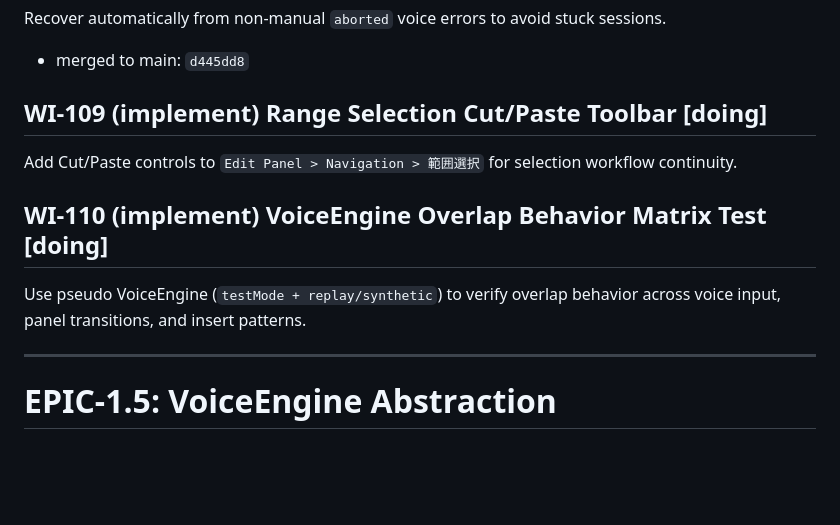
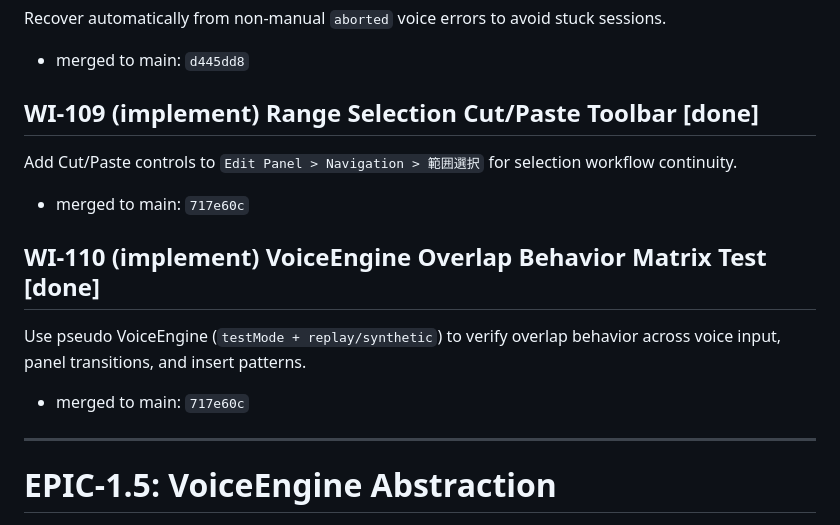
Before and after one commit to donayama/Koedeam, a Markdown page: docs/roadmaps/product-roadmap.md, the part around the change. Rendered like a GitHub page; blank space fills up the shorter version.

Commit message:
WI-109/WI-110: mark roadmap status done

```diff
--- a/docs/roadmaps/product-roadmap.md
+++ b/docs/roadmaps/product-roadmap.md
@@ -69,11 +69,13 @@ Allow selecting template insertion target: caret / document head / document tail
 Recover automatically from non-manual `aborted` voice errors to avoid stuck sessions.
 - merged to main: `d445dd8`
 
-## WI-109 (implement) Range Selection Cut/Paste Toolbar [doing]
+## WI-109 (implement) Range Selection Cut/Paste Toolbar [done]
 Add Cut/Paste controls to `Edit Panel > Navigation > 範囲選択` for selection workflow continuity.
+- merged to main: `717e60c`
 
-## WI-110 (implement) VoiceEngine Overlap Behavior Matrix Test [doing]
+## WI-110 (implement) VoiceEngine Overlap Behavior Matrix Test [done]
 Use pseudo VoiceEngine (`testMode + replay/synthetic`) to verify overlap behavior across voice input, panel transitions, and insert patterns.
+- merged to main: `717e60c`
 
 ---
 
```
